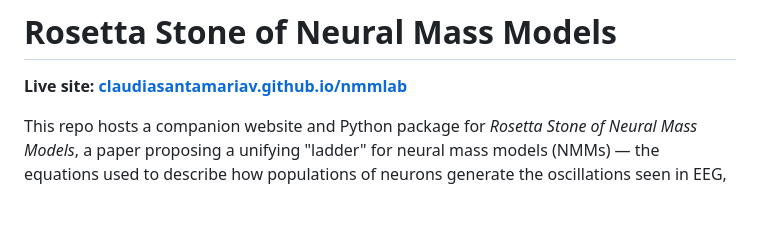
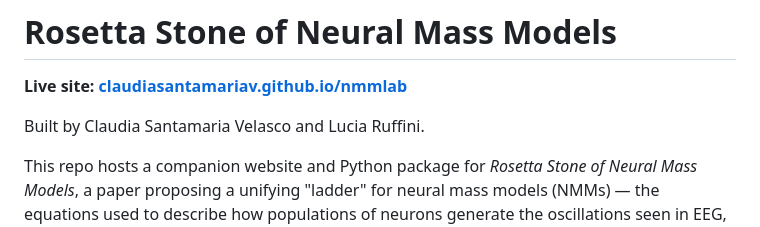
Before and after one commit to claudiasantamariav/nmmlab, a Markdown page: README.md, the part around the change. Drawn GitHub-style; blank space fills up the shorter version.

Commit message:
Credit README to its authors

```diff
--- a/README.md
+++ b/README.md
@@ -1,6 +1,8 @@
 # Rosetta Stone of Neural Mass Models
 
 **Live site: [claudiasantamariav.github.io/nmmlab](https://claudiasantamariav.github.io/nmmlab/)**
+
+Built by Claudia Santamaria Velasco and Lucia Ruffini.
 
 This repo hosts a companion website and Python package for *Rosetta Stone of Neural Mass Models*, a paper proposing a unifying "ladder" for neural mass models (NMMs) — the equations used to describe how populations of neurons generate the oscillations seen in EEG, MEG, and fMRI.
 
```
